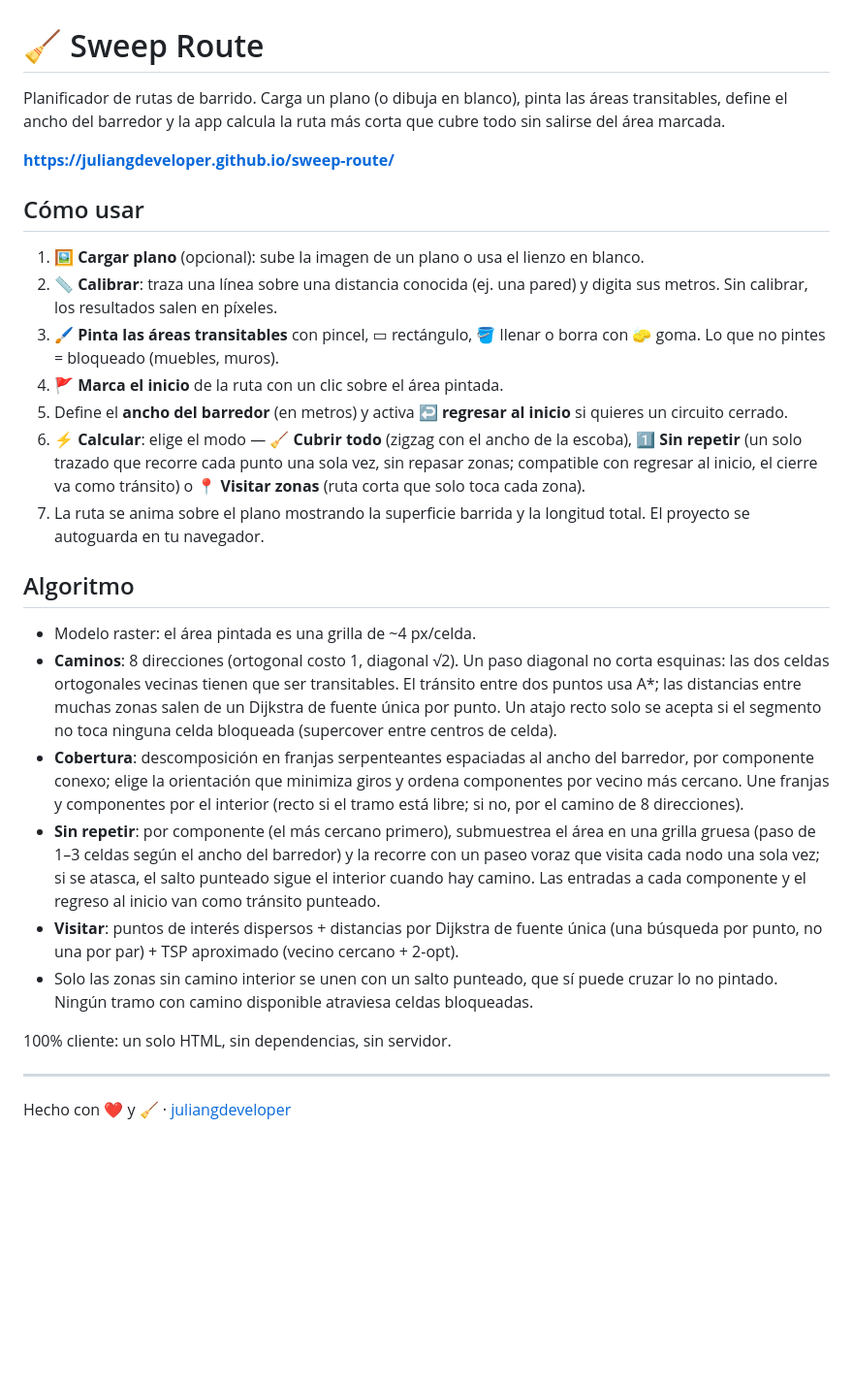
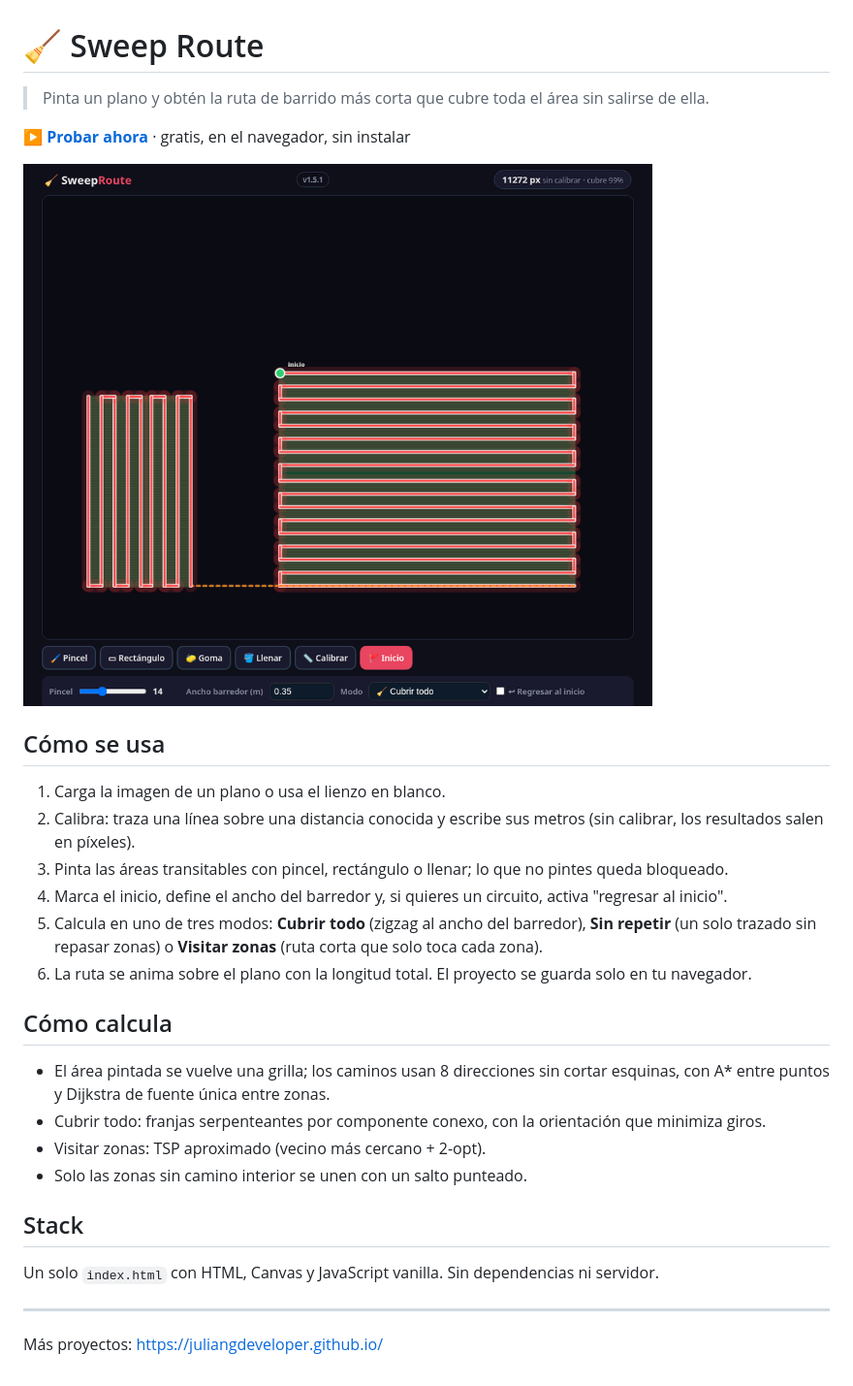
Before and after one commit to juliangdeveloper/sweep-route, a Markdown page: README.md, the part around the change. Shown at 97% size. GitHub-like rendering; pictures changed too: docs/screenshot.png (added); blank space fills up the shorter version.

Commit message:
docs: README con demo, captura y cómo usar (v1.5.2)

```diff
--- a/README.md
+++ b/README.md
@@ -1,29 +1,28 @@
 # 🧹 Sweep Route
 
-Planificador de rutas de barrido. Carga un plano (o dibuja en blanco), pinta las áreas transitables, define el ancho del barredor y la app calcula la ruta más corta que cubre todo sin salirse del área marcada.
+> Pinta un plano y obtén la ruta de barrido más corta que cubre toda el área sin salirse de ella.
 
-**https://juliangdeveloper.github.io/sweep-route/**
+**[▶ Probar ahora](https://juliangdeveloper.github.io/sweep-route/)** · gratis, en el navegador, sin instalar
 
-## Cómo usar
+<img src="docs/screenshot.png" alt="Sweep Route con una ruta de barrido en zigzag sobre dos áreas pintadas" width="720">
 
-1. **🖼️ Cargar plano** (opcional): sube la imagen de un plano o usa el lienzo en blanco.
-2. **📏 Calibrar**: traza una línea sobre una distancia conocida (ej. una pared) y digita sus metros. Sin calibrar, los resultados salen en píxeles.
-3. **🖌️ Pinta las áreas transitables** con pincel, ▭ rectángulo, 🪣 llenar o borra con 🧽 goma. Lo que no pintes = bloqueado (muebles, muros).
-4. **🚩 Marca el inicio** de la ruta con un clic sobre el área pintada.
-5. Define el **ancho del barredor** (en metros) y activa **↩ regresar al inicio** si quieres un circuito cerrado.
-6. **⚡ Calcular**: elige el modo — **🧹 Cubrir todo** (zigzag con el ancho de la escoba), **1️⃣ Sin repetir** (un solo trazado que recorre cada punto una sola vez, sin repasar zonas; compatible con regresar al inicio, el cierre va como tránsito) o **📍 Visitar zonas** (ruta corta que solo toca cada zona).
-7. La ruta se anima sobre el plano mostrando la superficie barrida y la longitud total. El proyecto se autoguarda en tu navegador.
+## Cómo se usa
+1. Carga la imagen de un plano o usa el lienzo en blanco.
+2. Calibra: traza una línea sobre una distancia conocida y escribe sus metros (sin calibrar, los resultados salen en píxeles).
+3. Pinta las áreas transitables con pincel, rectángulo o llenar; lo que no pintes queda bloqueado.
+4. Marca el inicio, define el ancho del barredor y, si quieres un circuito, activa "regresar al inicio".
+5. Calcula en uno de tres modos: **Cubrir todo** (zigzag al ancho del barredor), **Sin repetir** (un solo trazado sin repasar zonas) o **Visitar zonas** (ruta corta que solo toca cada zona).
+6. La ruta se anima sobre el plano con la longitud total. El proyecto se guarda solo en tu navegador.
 
-## Algoritmo
+## Cómo calcula
+- El área pintada se vuelve una grilla; los caminos usan 8 direcciones sin cortar esquinas, con A* entre puntos y Dijkstra de fuente única entre zonas.
+- Cubrir todo: franjas serpenteantes por componente conexo, con la orientación que minimiza giros.
+- Visitar zonas: TSP aproximado (vecino más cercano + 2-opt).
+- Solo las zonas sin camino interior se unen con un salto punteado.
 
-- Modelo raster: el área pintada es una grilla de ~4 px/celda.
-- **Caminos**: 8 direcciones (ortogonal costo 1, diagonal √2). Un paso diagonal no corta esquinas: las dos celdas ortogonales vecinas tienen que ser transitables. El tránsito entre dos puntos usa A*; las distancias entre muchas zonas salen de un Dijkstra de fuente única por punto. Un atajo recto solo se acepta si el segmento no toca ninguna celda bloqueada (supercover entre centros de celda).
-- **Cobertura**: descomposición en franjas serpenteantes espaciadas al ancho del barredor, por componente conexo; elige la orientación que minimiza giros y ordena componentes por vecino más cercano. Une franjas y componentes por el interior (recto si el tramo está libre; si no, por el camino de 8 direcciones).
-- **Sin repetir**: por componente (el más cercano primero), submuestrea el área en una grilla gruesa (paso de 1–3 celdas según el ancho del barredor) y la recorre con un paseo voraz que visita cada nodo una sola vez; si se atasca, el salto punteado sigue el interior cuando hay camino. Las entradas a cada componente y el regreso al inicio van como tránsito punteado.
-- **Visitar**: puntos de interés dispersos + distancias por Dijkstra de fuente única (una búsqueda por punto, no una por par) + TSP aproximado (vecino cercano + 2-opt).
-- Solo las zonas sin camino interior se unen con un salto punteado, que sí puede cruzar lo no pintado. Ningún tramo con camino disponible atraviesa celdas bloqueadas.
-
-100% cliente: un solo HTML, sin dependencias, sin servidor.
+## Stack
+Un solo `index.html` con HTML, Canvas y JavaScript vanilla. Sin dependencias ni servidor.
 
 ---
-Hecho con ❤️ y 🧹 · [juliangdeveloper](https://github.com/juliangdeveloper)
+
+Más proyectos: https://juliangdeveloper.github.io/
```
Also changed, not shown: 1 other file.
